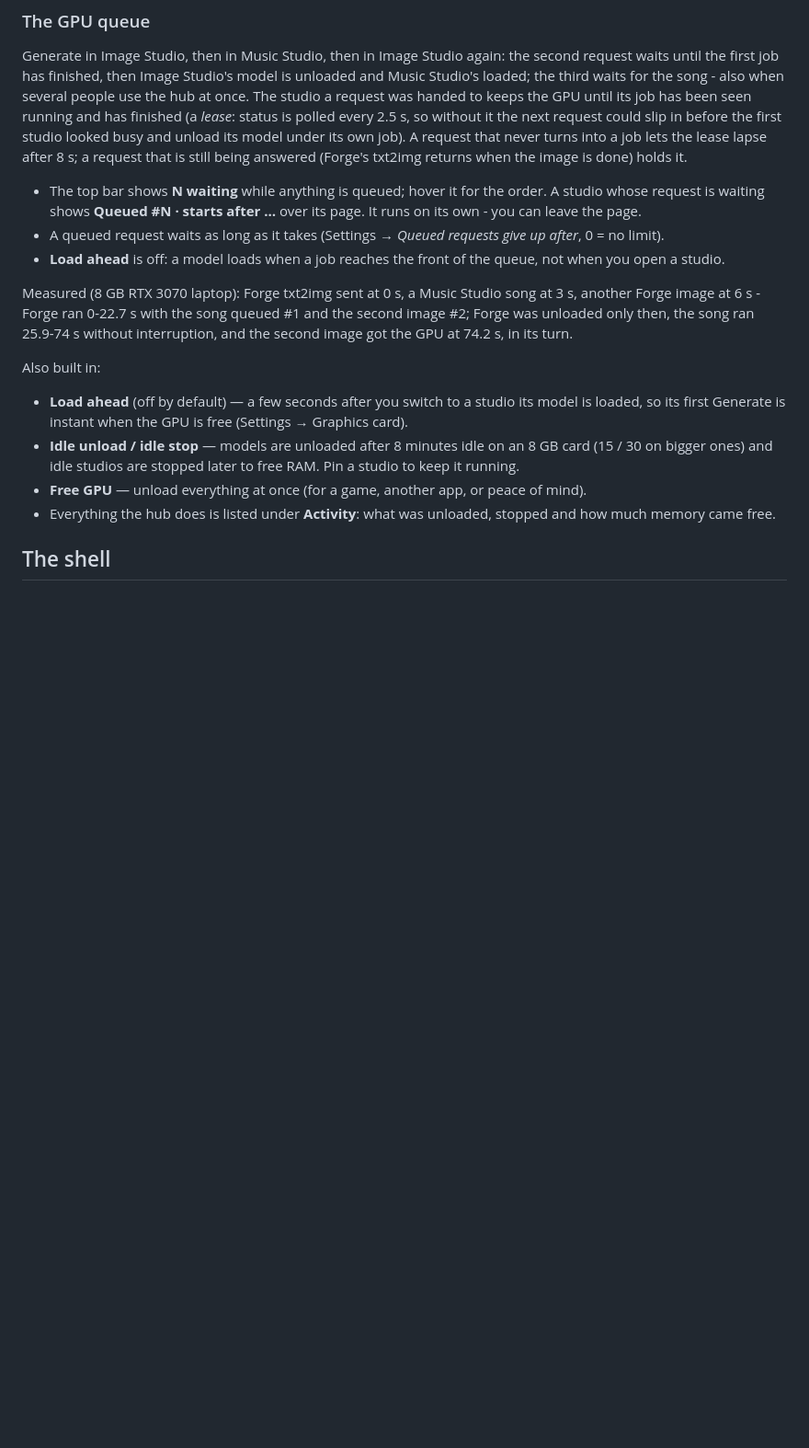
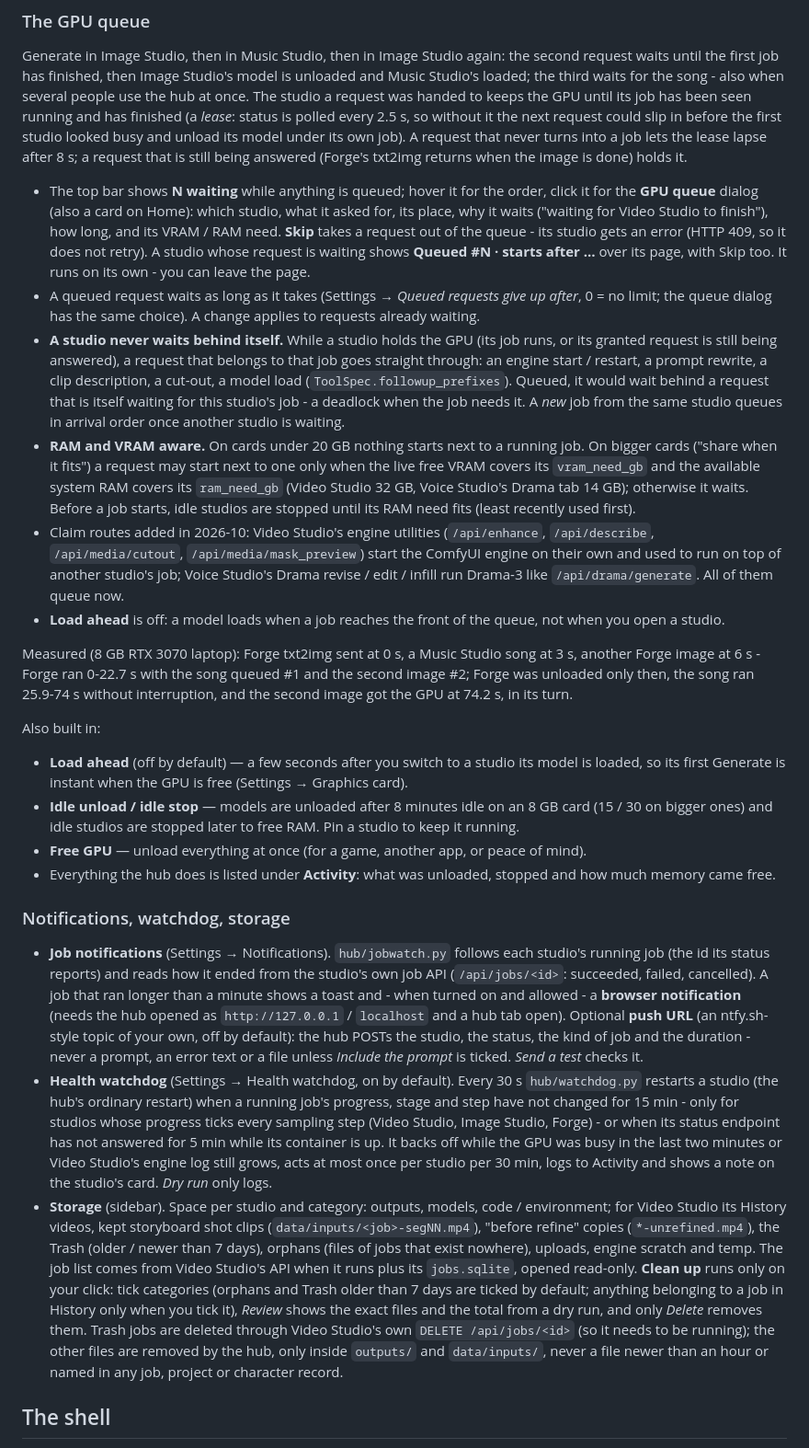
Before and after one commit to jrlabanza/ai-studio-hub, a Markdown page: README.md, the part around one of its changes. Shown at 92% size. Rendered like a GitHub page; blank space fills up the shorter version.

Commit message:
README: GPU queue follow-ups / skip / sharing, notifications, watchdog, storage, prompt writer
Co-Authored-By: Claude Opus 5.5 <noreply@anthropic.com>

```diff
--- a/README.md
+++ b/README.md
@@ -158,9 +158,25 @@ running and has finished (a *lease*: status is polled every 2.5 s, so without it
 the first studio looked busy and unload its model under its own job). A request that never turns into a job lets the
 lease lapse after 8 s; a request that is still being answered (Forge's txt2img returns when the image is done) holds it.
 
-* The top bar shows **N waiting** while anything is queued; hover it for the order. A studio whose request is waiting
-  shows **Queued #N · starts after …** over its page. It runs on its own - you can leave the page.
-* A queued request waits as long as it takes (Settings → *Queued requests give up after*, 0 = no limit).
+* The top bar shows **N waiting** while anything is queued; hover it for the order, click it for the **GPU queue**
+  dialog (also a card on Home): which studio, what it asked for, its place, why it waits ("waiting for Video Studio to
+  finish"), how long, and its VRAM / RAM need. **Skip** takes a request out of the queue - its studio gets an error
+  (HTTP 409, so it does not retry). A studio whose request is waiting shows **Queued #N · starts after …** over its
+  page, with Skip too. It runs on its own - you can leave the page.
+* A queued request waits as long as it takes (Settings → *Queued requests give up after*, 0 = no limit; the queue
+  dialog has the same choice). A change applies to requests already waiting.
+* **A studio never waits behind itself.** While a studio holds the GPU (its job runs, or its granted request is still
+  being answered), a request that belongs to that job goes straight through: an engine start / restart, a prompt
+  rewrite, a clip description, a cut-out, a model load (`ToolSpec.followup_prefixes`). Queued, it would wait behind a
+  request that is itself waiting for this studio's job - a deadlock when the job needs it. A *new* job from the same
+  studio queues in arrival order once another studio is waiting.
+* **RAM and VRAM aware.** On cards under 20 GB nothing starts next to a running job. On bigger cards ("share when it
+  fits") a request may start next to one only when the live free VRAM covers its `vram_need_gb` and the available
+  system RAM covers its `ram_need_gb` (Video Studio 32 GB, Voice Studio's Drama tab 14 GB); otherwise it waits.
+  Before a job starts, idle studios are stopped until its RAM need fits (least recently used first).
+* Claim routes added in 2026-10: Video Studio's engine utilities (`/api/enhance`, `/api/describe`, `/api/media/cutout`,
+  `/api/media/mask_preview`) start the ComfyUI engine on their own and used to run on top of another studio's job;
+  Voice Studio's Drama revise / edit / infill run Drama-3 like `/api/drama/generate`. All of them queue now.
 * **Load ahead** is off: a model loads when a job reaches the front of the queue, not when you open a studio.
 
 Measured (8 GB RTX 3070 laptop): Forge txt2img sent at 0 s, a Music Studio song at 3 s, another Forge image at 6 s -
@@ -173,6 +189,30 @@ Also built in:
 * **Idle unload / idle stop** — models are unloaded after 8 minutes idle on an 8 GB card (15 / 30 on bigger ones) and idle studios are stopped later to free RAM. Pin a studio to keep it running.
 * **Free GPU** — unload everything at once (for a game, another app, or peace of mind).
 * Everything the hub does is listed under **Activity**: what was unloaded, stopped and how much memory came free.
+
+### Notifications, watchdog, storage
+
+* **Job notifications** (Settings → Notifications). `hub/jobwatch.py` follows each studio's running job (the id its
+  status reports) and reads how it ended from the studio's own job API (`/api/jobs/<id>`: succeeded, failed,
+  cancelled). A job that ran longer than a minute shows a toast and - when turned on and allowed - a **browser
+  notification** (needs the hub opened as `http://127.0.0.1` / `localhost` and a hub tab open). Optional **push URL**
+  (an ntfy.sh-style topic of your own, off by default): the hub POSTs the studio, the status, the kind of job and the
+  duration - never a prompt, an error text or a file unless *Include the prompt* is ticked. *Send a test* checks it.
+* **Health watchdog** (Settings → Health watchdog, on by default). Every 30 s `hub/watchdog.py` restarts a studio
+  (the hub's ordinary restart) when a running job's progress, stage and step have not changed for 15 min - only for
+  studios whose progress ticks every sampling step (Video Studio, Image Studio, Forge) - or when its status endpoint
+  has not answered for 5 min while its container is up. It backs off while the GPU was busy in the last two minutes
+  or Video Studio's engine log still grows, acts at most once per studio per 30 min, logs to Activity and shows a
+  note on the studio's card. *Dry run* only logs.
+* **Storage** (sidebar). Space per studio and category: outputs, models, code / environment; for Video Studio its
+  History videos, kept storyboard shot clips (`data/inputs/<job>-segNN.mp4`), "before refine" copies
+  (`*-unrefined.mp4`), the Trash (older / newer than 7 days), orphans (files of jobs that exist nowhere), uploads,
+  engine scratch and temp. The job list comes from Video Studio's API when it runs plus its `jobs.sqlite`, opened
+  read-only. **Clean up** runs only on your click: tick categories (orphans and Trash older than 7 days are ticked by
+  default; anything belonging to a job in History only when you tick it), *Review* shows the exact files and the
+  total from a dry run, and only *Delete* removes them. Trash jobs are deleted through Video Studio's own
+  `DELETE /api/jobs/<id>` (so it needs to be running); the other files are removed by the hub, only inside
+  `outputs/` and `data/inputs/`, never a file newer than an hour or named in any job, project or character record.
 
 ## The shell
 
```
Also changed, not shown: other parts of README.md (+13 -0 lines).
